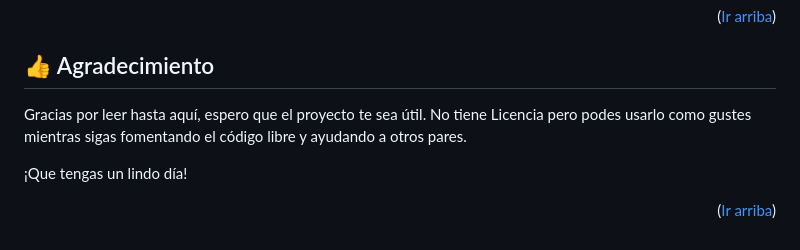
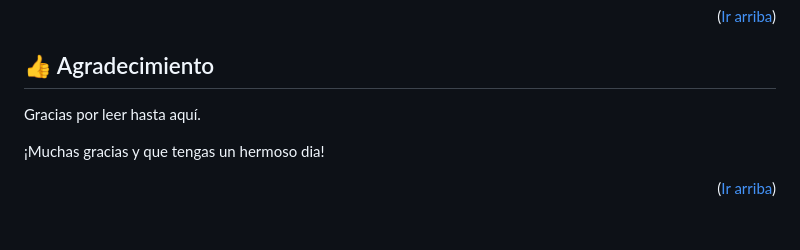
Before and after one commit to miradom51/tp-1-codo-a-codo, a Markdown page: README.md, the part around the change. Drawn GitHub-style.

```diff
--- a/README.md
+++ b/README.md
@@ -121,8 +121,8 @@
 <!-- AGRADECIMIENTO -->
   <a name="agradecimiento"></a>
   ## 👍 Agradecimiento
-  Gracias por leer hasta aquí, espero que el proyecto te sea útil. No tiene Licencia pero podes usarlo como gustes mientras sigas fomentando el código libre y ayudando a otros pares.
+  Gracias por leer hasta aquí.
 
-  ¡Que tengas un lindo día!
+  ¡Muchas gracias y que tengas un hermoso dia!
 
   <p align="right">(<a href="#ir-arriba">Ir arriba</a>)</p>
```
